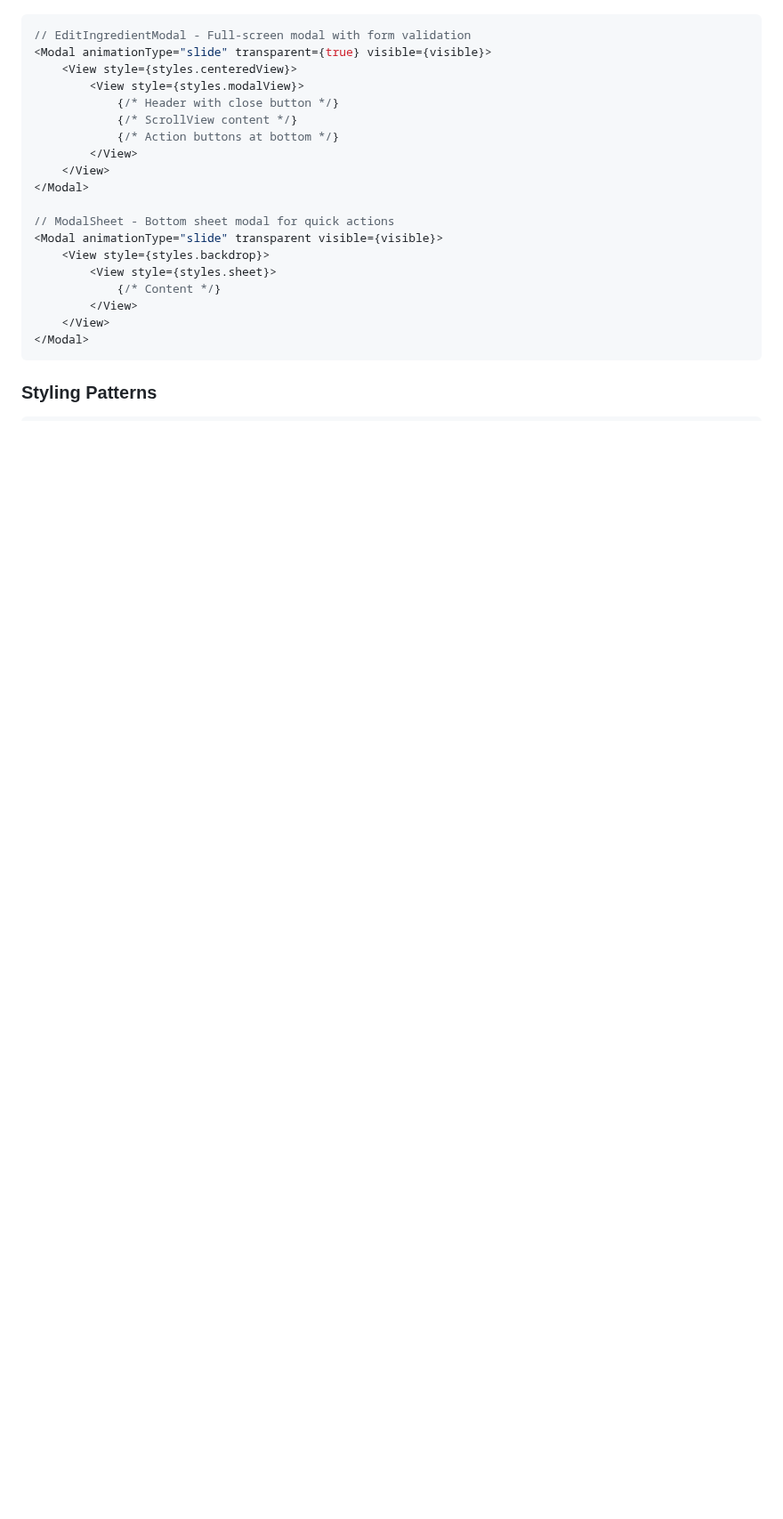
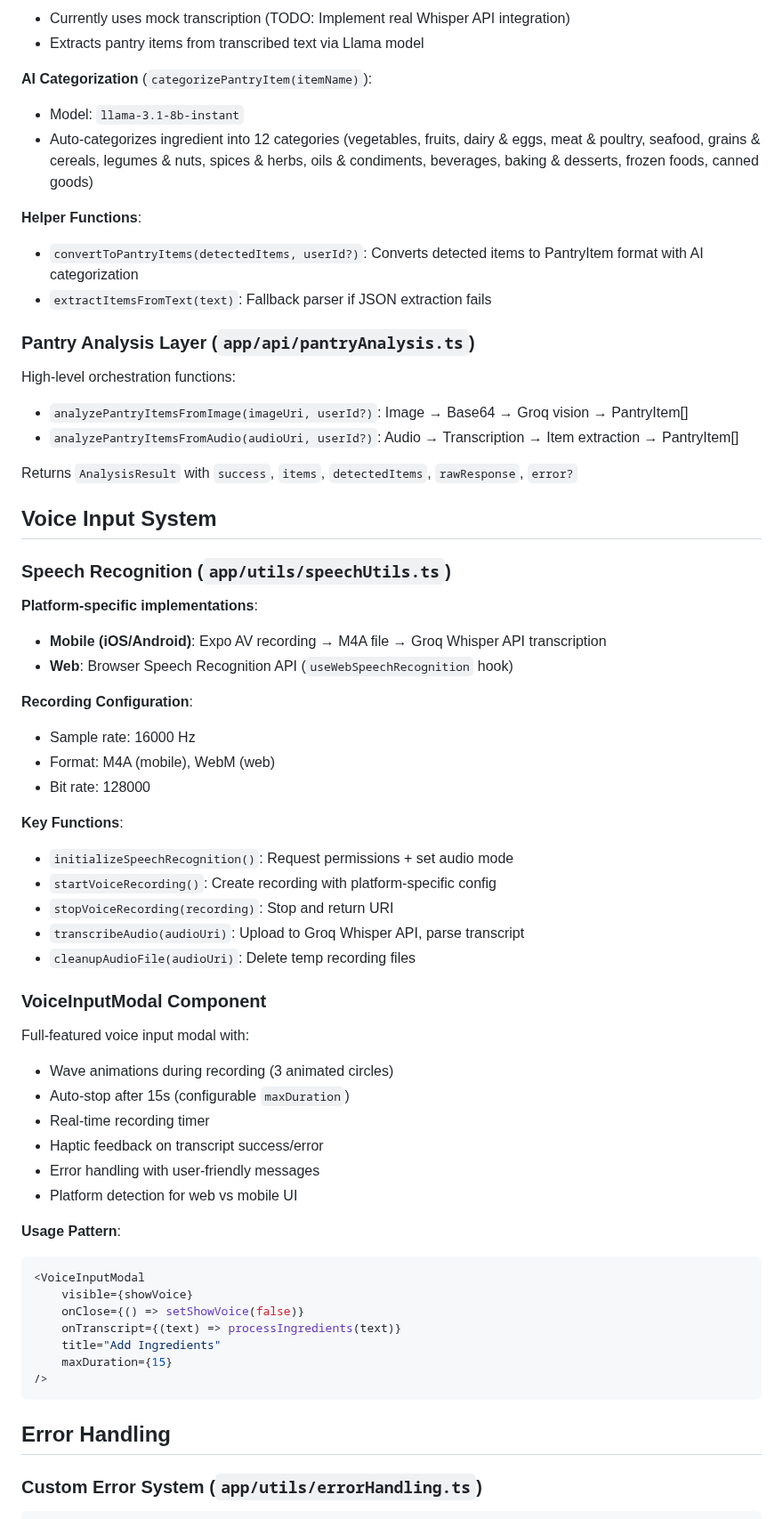
Before and after one commit to sanirurajapaksha/crumbs-app, a Markdown page: .github/copilot-instructions.md, the part around one of its changes. Shown at 89% size. GitHub-like rendering; blank space fills up the shorter version.

````diff
--- a/.github/copilot-instructions.md
+++ b/.github/copilot-instructions.md
@@ -67,24 +72,73 @@ The store integrates Firebase auth with centralized methods:
+-   Currently uses mock transcription (TODO: Implement real Whisper API integration)
+-   Extracts pantry items from transcribed text via Llama model
+
+**AI Categorization** (`categorizePantryItem(itemName)`):
+
+-   Model: `llama-3.1-8b-instant`
+-   Auto-categorizes ingredient into 12 categories (vegetables, fruits, dairy & eggs, meat & poultry, seafood, grains & cereals, legumes & nuts, spices & herbs, oils & condiments, beverages, baking & desserts, frozen foods, canned goods)
+
+**Helper Functions**:
+
+-   `convertToPantryItems(detectedItems, userId?)`: Converts detected items to PantryItem format with AI categorization
+-   `extractItemsFromText(text)`: Fallback parser if JSON extraction fails
+
+### Pantry Analysis Layer (`app/api/pantryAnalysis.ts`)
+
+High-level orchestration functions:
+
+-   `analyzePantryItemsFromImage(imageUri, userId?)`: Image → Base64 → Groq vision → PantryItem[]
+-   `analyzePantryItemsFromAudio(audioUri, userId?)`: Audio → Transcription → Item extraction → PantryItem[]
+
+Returns `AnalysisResult` with `success`, `items`, `detectedItems`, `rawResponse`, `error?`
+
+## Voice Input System
+
+### Speech Recognition (`app/utils/speechUtils.ts`)
+
+**Platform-specific implementations**:
+
+-   **Mobile (iOS/Android)**: Expo AV recording → M4A file → Groq Whisper API transcription
+-   **Web**: Browser Speech Recognition API (`useWebSpeechRecognition` hook)
+
+**Recording Configuration**:
+
+-   Sample rate: 16000 Hz
+-   Format: M4A (mobile), WebM (web)
+-   Bit rate: 128000
+
+**Key Functions**:
+
+-   `initializeSpeechRecognition()`: Request permissions + set audio mode
+-   `startVoiceRecording()`: Create recording with platform-specific config
+-   `stopVoiceRecording(recording)`: Stop and return URI
+-   `transcribeAudio(audioUri)`: Upload to Groq Whisper API, parse transcript
+-   `cleanupAudioFile(audioUri)`: Delete temp recording files
+
+### VoiceInputModal Component
+
+Full-featured voice input modal with:
+
+-   Wave animations during recording (3 animated circles)
+-   Auto-stop after 15s (configurable `maxDuration`)
+-   Real-time recording timer
+-   Haptic feedback on transcript success/error
+-   Error handling with user-friendly messages
+-   Platform detection for web vs mobile UI
+
+**Usage Pattern**:
+
 ```typescript
-// EditIngredientModal - Full-screen modal with form validation
-<Modal animationType="slide" transparent={true} visible={visible}>
-    <View style={styles.centeredView}>
-        <View style={styles.modalView}>
-            {/* Header with close button */}
-            {/* ScrollView content */}
-            {/* Action buttons at bottom */}
-        </View>
-    </View>
-</Modal>
-
-// ModalSheet - Bottom sheet modal for quick actions
-<Modal animationType="slide" transparent visible={visible}>
-    <View style={styles.backdrop}>
-        <View style={styles.sheet}>
-            {/* Content */}
-        </View>
-    </View>
-</Modal>
+<VoiceInputModal
+    visible={showVoice}
+    onClose={() => setShowVoice(false)}
+    onTranscript={(text) => processIngredients(text)}
+    title="Add Ingredients"
+    maxDuration={15}
+/>
 ```
 
-### Styling Patterns
+## Error Handling
+
+### Custom Error System (`app/utils/errorHandling.ts`)
+
 ```typescript
````
Also changed, not shown: other parts of .github/copilot-instructions.md (+180 -135 lines).
